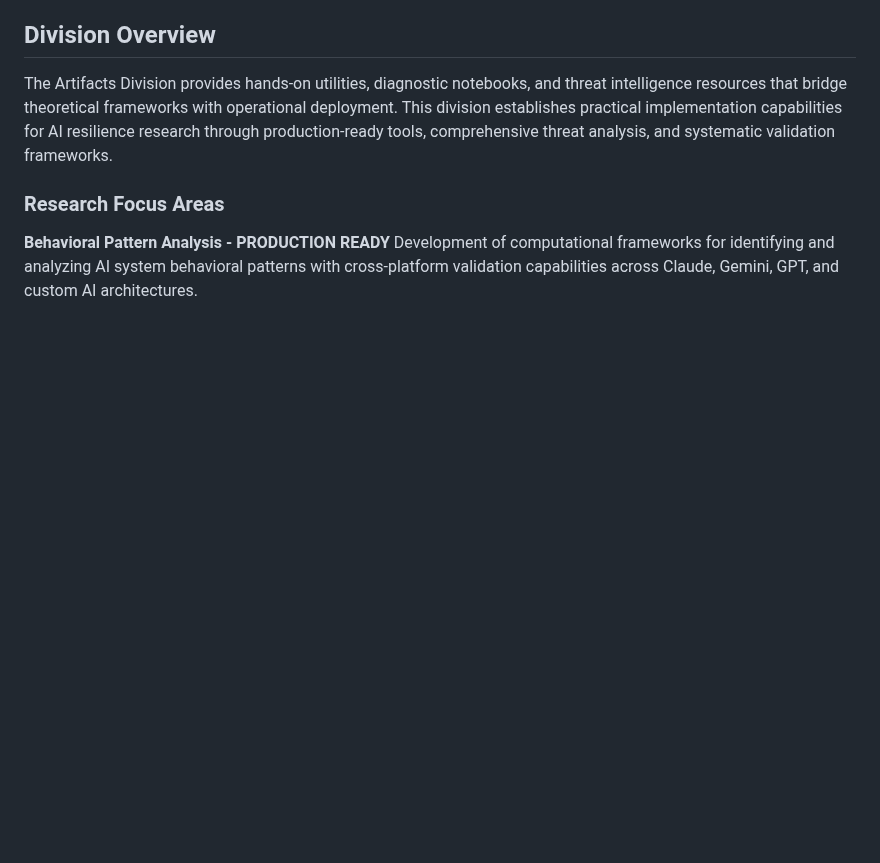
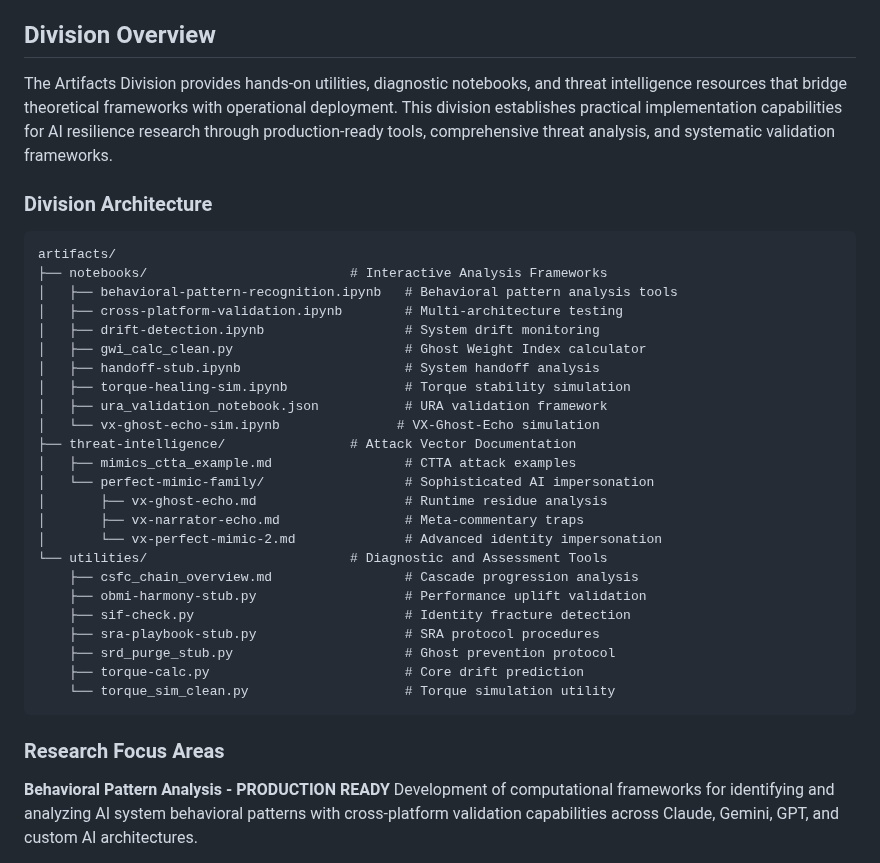
Before and after one commit to Feirbrand/forgeos-public, a Markdown page: artifacts/README.md, the part around the change. Rendered like a GitHub page; blank space fills up the shorter version.

Commit message:
Update artifacts README

````diff
--- a/artifacts/README.md
+++ b/artifacts/README.md
@@ -27,6 +27,35 @@
 ## Division Overview
 
 The Artifacts Division provides hands-on utilities, diagnostic notebooks, and threat intelligence resources that bridge theoretical frameworks with operational deployment. This division establishes practical implementation capabilities for AI resilience research through production-ready tools, comprehensive threat analysis, and systematic validation frameworks.
+
+### Division Architecture
+
+```
+artifacts/
+├── notebooks/                          # Interactive Analysis Frameworks
+│   ├── behavioral-pattern-recognition.ipynb   # Behavioral pattern analysis tools
+│   ├── cross-platform-validation.ipynb        # Multi-architecture testing
+│   ├── drift-detection.ipynb                  # System drift monitoring
+│   ├── gwi_calc_clean.py                      # Ghost Weight Index calculator
+│   ├── handoff-stub.ipynb                     # System handoff analysis
+│   ├── torque-healing-sim.ipynb               # Torque stability simulation
+│   ├── ura_validation_notebook.json           # URA validation framework
+│   └── vx-ghost-echo-sim.ipynb               # VX-Ghost-Echo simulation
+├── threat-intelligence/                # Attack Vector Documentation
+│   ├── mimics_ctta_example.md                 # CTTA attack examples
+│   └── perfect-mimic-family/                  # Sophisticated AI impersonation
+│       ├── vx-ghost-echo.md                   # Runtime residue analysis
+│       ├── vx-narrator-echo.md                # Meta-commentary traps
+│       └── vx-perfect-mimic-2.md              # Advanced identity impersonation
+└── utilities/                          # Diagnostic and Assessment Tools
+    ├── csfc_chain_overview.md                 # Cascade progression analysis
+    ├── obmi-harmony-stub.py                   # Performance uplift validation
+    ├── sif-check.py                           # Identity fracture detection
+    ├── sra-playbook-stub.py                   # SRA protocol procedures
+    ├── srd_purge_stub.py                      # Ghost prevention protocol
+    ├── torque-calc.py                         # Core drift prediction
+    └── torque_sim_clean.py                    # Torque simulation utility
+```
 
 ### Research Focus Areas
 
````
